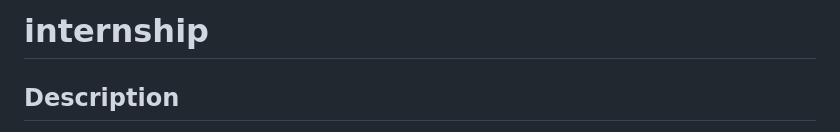
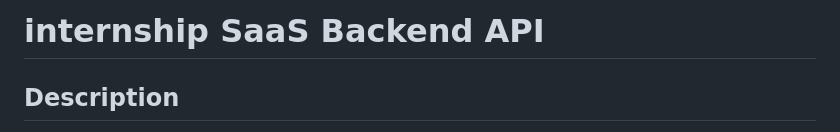
Before and after one commit to NemanjaNecke/SaaS-backend-API, a Markdown page: README.md, the part around the change. GitHub-like rendering.

```diff
--- a/README.md
+++ b/README.md
@@ -1,4 +1,4 @@
-# internship
+# internship SaaS Backend API
 
 ## Description
 
```
